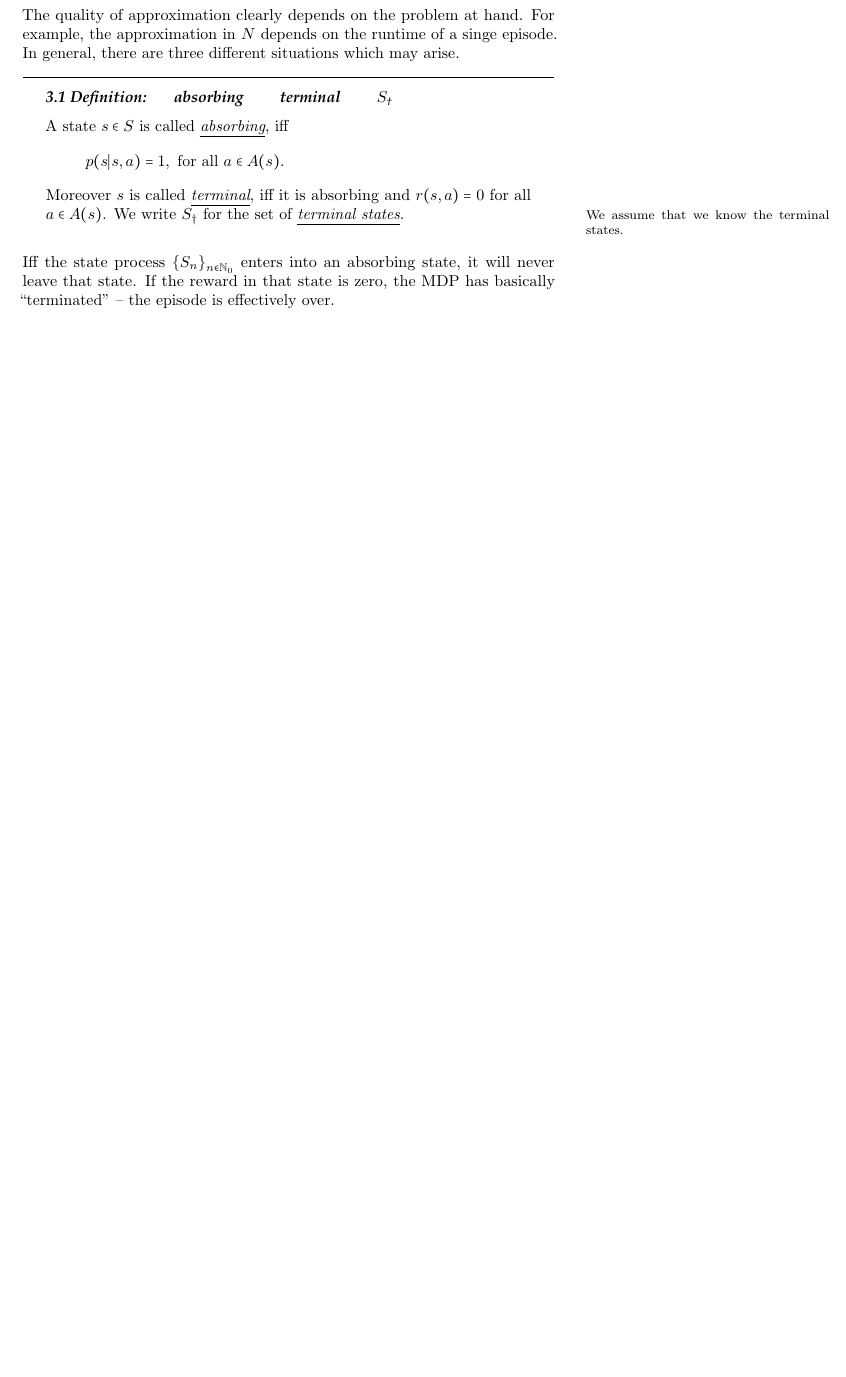
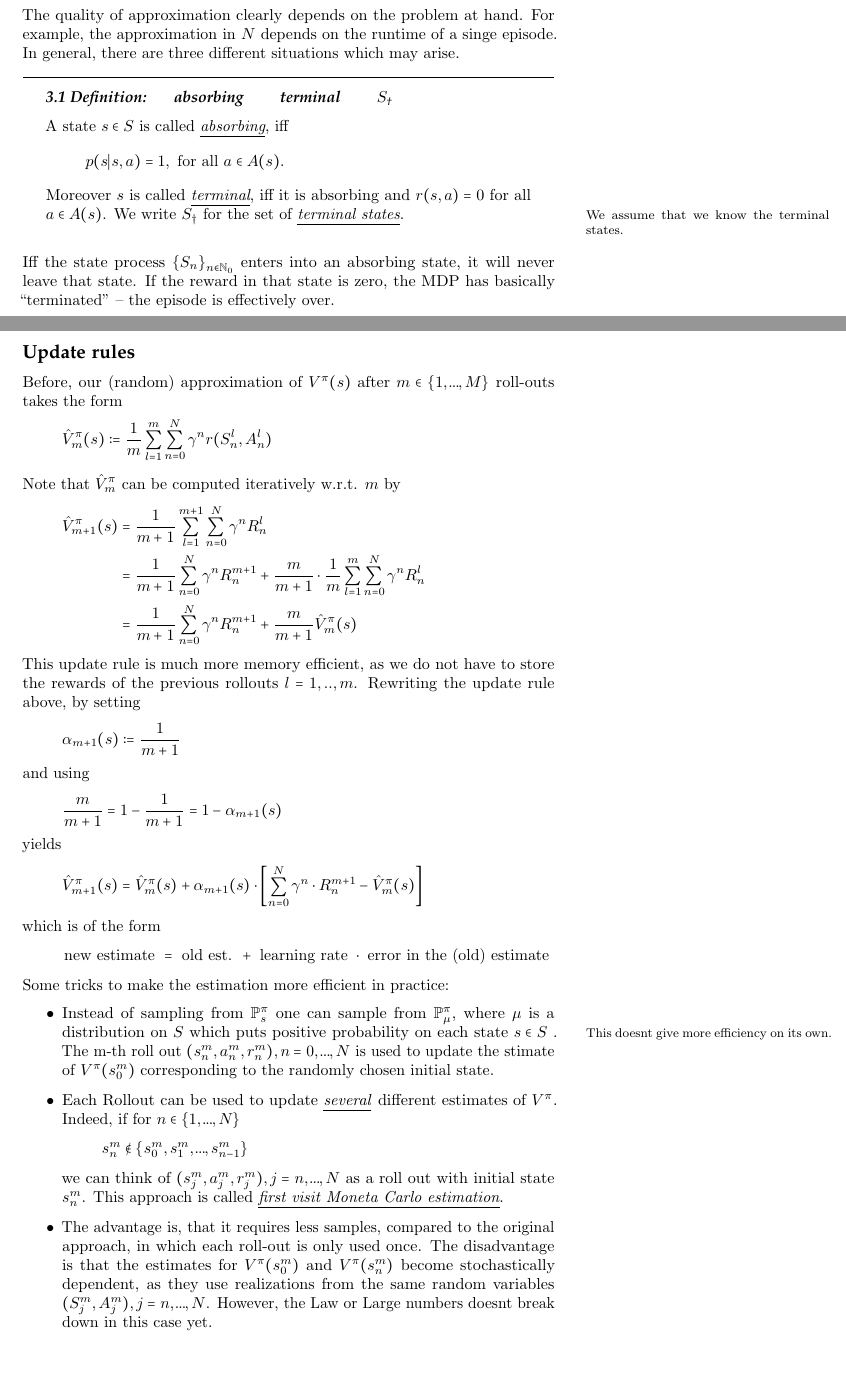
Before and after one commit to MoritzBeroRoos/mathematics_of_reinforcement_learning, a LaTeX document (main.tex): part of page 19 of 19 before the commit and two parts of pages 19 and 20 of 21 after it, the two joined at a grey line, cut so that both start at the same text, the shorter picture padded with empty space. Compiled offline with pdfLaTeX.

Commit message:
add lecture from 13.12.2024

```diff
--- a/main.tex
+++ b/main.tex
@@ -859,8 +859,53 @@ Conversely, in infinite horizon prolems, there will always be an error. In rando
 
 
 
+\subsection*{Update rules}
+Before, our (random) approximation of \( V^\pi(s) \) after \( m \in \left\{  1,\mydots,M \right\}\) roll-outs takes the form
+\[
+    \hat{V}_m^\pi(s) := \frac{1}{m} \sum_{l=1}^m \sum_{n=0}^N \gamma^n r(S_n^l, A_n^l)
+\]
+Note that \( \hat{V}_m^\pi \) can be computed iteratively w.r.t. \( m \) by
+\begin{align*}
+        \hat{V}_{m+1}^\pi(s) &= \frac{1}{m+1} \sum_{l=1}^{m+1} \sum_{n=0}^N \gamma^n R_n^l \\
+        &= \frac{1}{m+1} \sum_{n=0}^N \gamma^n R_n^{m+1} + \frac{m}{m+1} \cdot \frac{1}{m} \sum_{l=1}^m \sum_{n=0}^N \gamma^n R_n^l\\
+        &= \frac{1}{m+1} \sum_{n=0}^N \gamma^n R_n^{m+1} + \frac{m}{m+1} \hat{V}_m^\pi(s)
+\end{align*}
 
+This update rule is much more memory efficient, as we do not have to store the rewards of the previous rollouts \( l = 1,..,m \).
+Rewriting the update rule above, by setting
+\[
+    \alpha_{m+1}(s) := \frac{1}{m+1}
+\]
+and using
+\[
+    \frac{m}{m+1} = 1 - \frac{1}{m+1} = 1 - \alpha_{m+1}(s)
+\]
+yields
+\[
+    \hat{V}_{m+1}^\pi(s) = \hat{V}_m^\pi(s) + \alpha_{m+1}(s) \cdot \left[ \sum_{n=0}^N \gamma^n \cdot R_n^{m+1} - \hat{V}_m^\pi(s) \right]
+\]
+which is of the form
+\[
+    \text{ new estimate } = \text{ old est. } + \text{ learning rate } \cdot \text{ error in the (old) estimate }
+\]
 
+Some tricks to make the estimation more efficient in practice:
+\begin{itemize}
+    \item Instead of sampling from \( \mathbb{P}_s^\pi \) one can sample from \( \mathbb{P}_\mu^\pi \), where \( \mu \) is a distribution on \( S \) which puts positive probability on each state \( s \in S \) \note{This doesnt give more efficiency on its own.}. The m-th roll out \( (s_n^m, a_n^m, r_n^m), n=0,\mydots,N \) is used to update the stimate of \( V^\pi(s_{0}^m) \) corresponding to the randomly chosen initial state.
 
+    \item Each Rollout can be used to update \emph{several} different estimates of \( V^\pi \). Indeed, if for \( n \in \left\{ 1,\mydots,N \right\} \)
+    \[
+        s_n^m \notin \left\{ s_{0}^m, s_{1}^m, \mydots, s_{n-1}^m \right\}
+    \]
+    we can think of \( (s_j^m, a_j^m, r_j^m), j=n,\mydots,N \) as a roll out with initial state \( s_n^m  \). This approach is called \emph{first visit Moneta Carlo estimation}.
 
+    \item The advantage is, that it requires less samples, compared to the original approach, in which each roll-out is only used once.
+    The disadvantage is that the estimates for \( V^\pi(s_{0}^m) \) and \( V^\pi(s_n^m) \) become stochastically dependent, as they use realizations from the same random variables \( (S_j^m, A_j^m), j = n,\mydots,N \). However, the Law or Large numbers doesnt break down in this case yet.
 
+    \item In practice, one often even goes one step further and uses \emph{every} subsequence of a roll out
+    \begin{align*}
+        (s_{0}^m, a_{0}^m, \mydots, s_N^m, a_N^m) \text{ to update the estimate of } V^\pi(s_{0}^m) \\
+        (s_{1}^m, a_{1}^m, \mydots, s_N^m, a_N^m) \text{ to update the estimate of } V^\pi(s_{1}^m) \\
+        \vdots\qquad \qquad \qquad \qquad \qquad  \\
+        (s_{N}^m, a_{N}^m) \text{ to update the estimate of } V^\pi(s_{N}^m) \\
+    \end{align*}
```
Also changed, not shown: main.tex (33 more changed lines).
